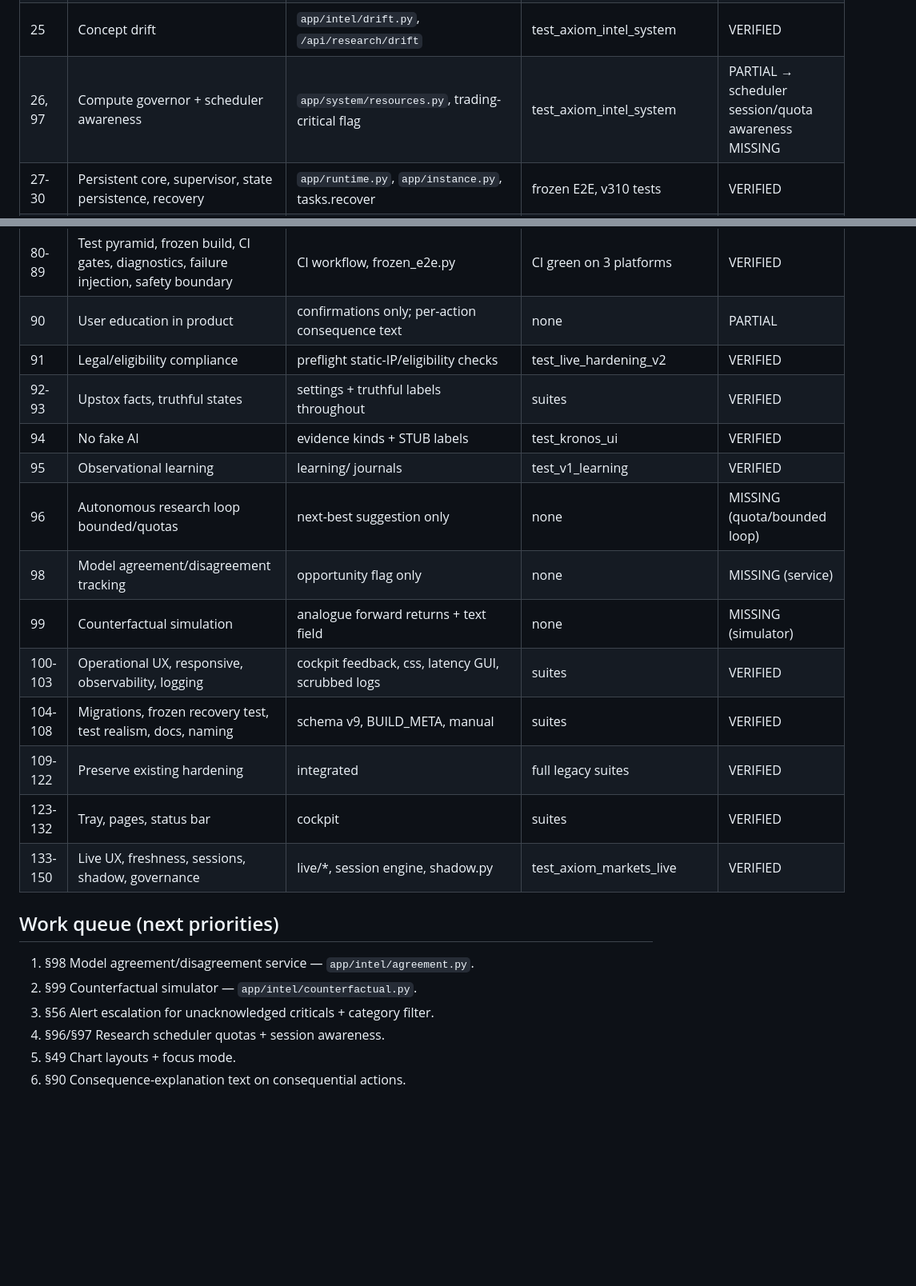
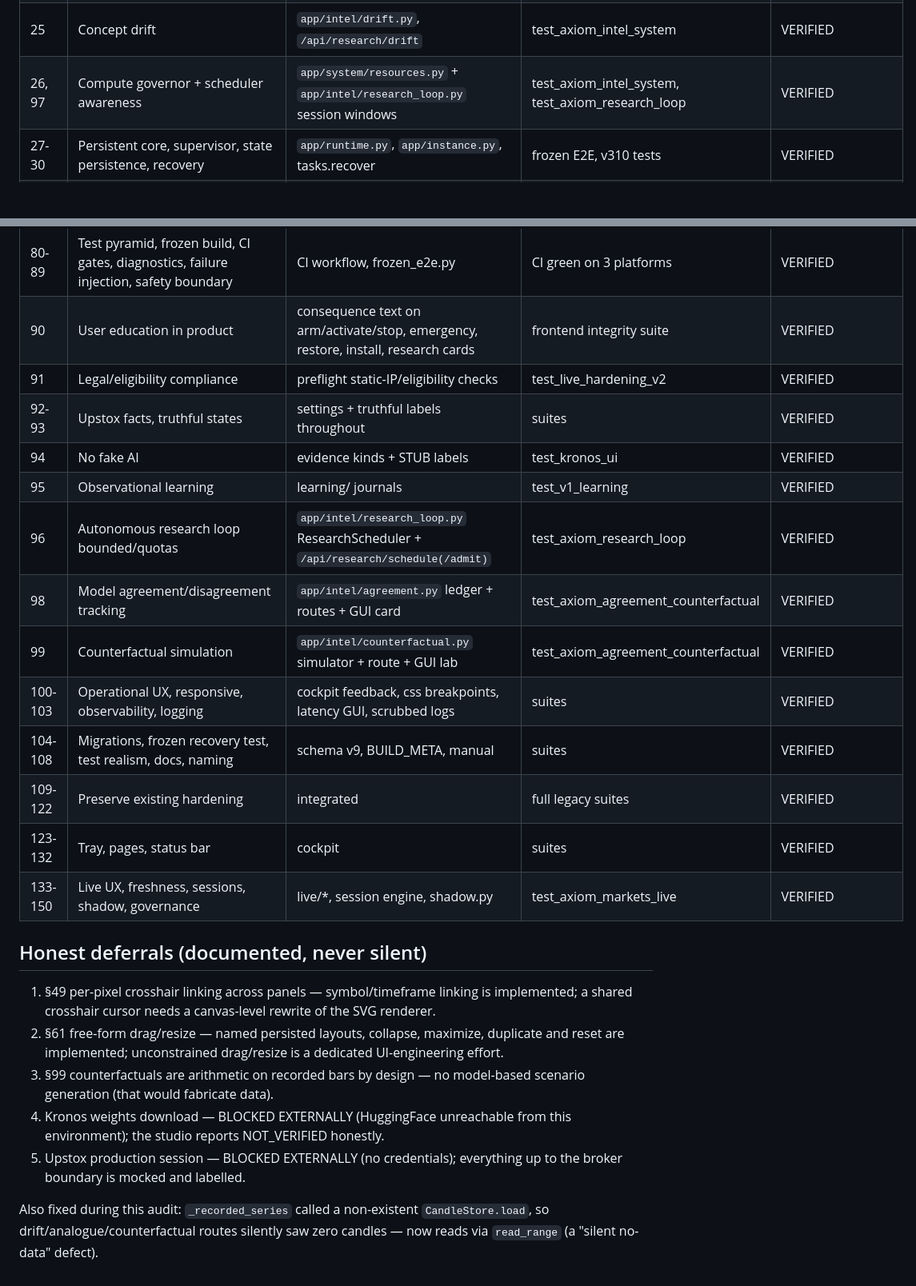
Before and after one commit to Thedivinetwilight/AXIOM, a Markdown page: AXIOM_MASTER_PROMPT_REQUIREMENT_MATRIX.md, 2 parts joined by grey strips. Shown at 80% size. GitHub-like rendering; blank space fills up the shorter version.

Commit message:
Requirement matrix: full master-prompt audit after 49/56/61/64/90/96/97/98/99 wave
All implementable sections now VERIFIED with test evidence; honest
deferrals recorded (crosshair linking, free-form drag/resize, external
blockers for Kronos weights and Upstox production).

Co-authored-by: arena-agent <297053741+arena-agent@users.noreply.github.com>

```diff
--- a/AXIOM_MASTER_PROMPT_REQUIREMENT_MATRIX.md
+++ b/AXIOM_MASTER_PROMPT_REQUIREMENT_MATRIX.md
@@ -21,7 +21,7 @@ VERIFIED (implemented + tested) · PARTIAL · MISSING · BLOCKED EXTERNALLY.
 | 20-22 | Research lab / memory / lineage | repository research tables, `/api/research/memory` | test_axiom_intel_system | VERIFIED |
 | 23-24 | Latency tiers + observability | `app/system/latency.py`, `/api/latency` | test_axiom_intel_system | VERIFIED |
 | 25 | Concept drift | `app/intel/drift.py`, `/api/research/drift` | test_axiom_intel_system | VERIFIED |
-| 26, 97 | Compute governor + scheduler awareness | `app/system/resources.py`, trading-critical flag | test_axiom_intel_system | PARTIAL → scheduler session/quota awareness MISSING |
+| 26, 97 | Compute governor + scheduler awareness | `app/system/resources.py` + `app/intel/research_loop.py` session windows | test_axiom_intel_system, test_axiom_research_loop | VERIFIED |
 | 27-30 | Persistent core, supervisor, state persistence, recovery | `app/runtime.py`, `app/instance.py`, tasks.recover | frozen E2E, v310 tests | VERIFIED |
 | 31-37 | LIVE first-class state machine, readiness, guards, reconciliation, rails, emergency | `app/live/session.py`, guard_chain, preflight, `/api/live/*` | test_axiom_markets_live, matrix | VERIFIED |
 | 38-40 | Upstox OAuth, static IP, rate limits | `app/brokers/upstox*.py`, settings | test_upstox_* | VERIFIED (production session BLOCKED EXTERNALLY — no credentials) |
@@ -41,25 +41,35 @@ VERIFIED (implemented + tested) · PARTIAL · MISSING · BLOCKED EXTERNALLY.
 | 70-74 | Storage, event bus, API contract, audit, security | database/, bus, audit tables, security tests | test_v2_migrations, test_final_security | VERIFIED |
 | 75-79 | Market events, validation, backtest realism, determinism | market_events/, backtesting/ | dedicated suites | VERIFIED |
 | 80-89 | Test pyramid, frozen build, CI gates, diagnostics, failure injection, safety boundary | CI workflow, frozen_e2e.py | CI green on 3 platforms | VERIFIED |
-| 90 | User education in product | confirmations only; per-action consequence text | none | PARTIAL |
+| 90 | User education in product | consequence text on arm/activate/stop, emergency, restore, install, research cards | frontend integrity suite | VERIFIED |
 | 91 | Legal/eligibility compliance | preflight static-IP/eligibility checks | test_live_hardening_v2 | VERIFIED |
 | 92-93 | Upstox facts, truthful states | settings + truthful labels throughout | suites | VERIFIED |
 | 94 | No fake AI | evidence kinds + STUB labels | test_kronos_ui | VERIFIED |
 | 95 | Observational learning | learning/ journals | test_v1_learning | VERIFIED |
-| 96 | Autonomous research loop bounded/quotas | next-best suggestion only | none | MISSING (quota/bounded loop) |
-| 98 | Model agreement/disagreement tracking | opportunity flag only | none | MISSING (service) |
-| 99 | Counterfactual simulation | analogue forward returns + text field | none | MISSING (simulator) |
-| 100-103 | Operational UX, responsive, observability, logging | cockpit feedback, css, latency GUI, scrubbed logs | suites | VERIFIED |
+| 96 | Autonomous research loop bounded/quotas | `app/intel/research_loop.py` ResearchScheduler + `/api/research/schedule(/admit)` | test_axiom_research_loop | VERIFIED |
+| 98 | Model agreement/disagreement tracking | `app/intel/agreement.py` ledger + routes + GUI card | test_axiom_agreement_counterfactual | VERIFIED |
+| 99 | Counterfactual simulation | `app/intel/counterfactual.py` simulator + route + GUI lab | test_axiom_agreement_counterfactual | VERIFIED |
+| 100-103 | Operational UX, responsive, observability, logging | cockpit feedback, css breakpoints, latency GUI, scrubbed logs | suites | VERIFIED |
 | 104-108 | Migrations, frozen recovery test, test realism, docs, naming | schema v9, BUILD_META, manual | suites | VERIFIED |
 | 109-122 | Preserve existing hardening | integrated | full legacy suites | VERIFIED |
 | 123-132 | Tray, pages, status bar | cockpit | suites | VERIFIED |
 | 133-150 | Live UX, freshness, sessions, shadow, governance | live/*, session engine, shadow.py | test_axiom_markets_live | VERIFIED |
 
-## Work queue (next priorities)
+## Honest deferrals (documented, never silent)
 
-1. §98 Model agreement/disagreement service — `app/intel/agreement.py`.
-2. §99 Counterfactual simulator — `app/intel/counterfactual.py`.
-3. §56 Alert escalation for unacknowledged criticals + category filter.
-4. §96/§97 Research scheduler quotas + session awareness.
-5. §49 Chart layouts + focus mode.
-6. §90 Consequence-explanation text on consequential actions.
+1. §49 per-pixel crosshair linking across panels — symbol/timeframe
+   linking is implemented; a shared crosshair cursor needs a canvas-level
+   rewrite of the SVG renderer.
+2. §61 free-form drag/resize — named persisted layouts, collapse,
+   maximize, duplicate and reset are implemented; unconstrained
+   drag/resize is a dedicated UI-engineering effort.
+3. §99 counterfactuals are arithmetic on recorded bars by design — no
+   model-based scenario generation (that would fabricate data).
+4. Kronos weights download — BLOCKED EXTERNALLY (HuggingFace unreachable
+   from this environment); the studio reports NOT_VERIFIED honestly.
+5. Upstox production session — BLOCKED EXTERNALLY (no credentials);
+   everything up to the broker boundary is mocked and labelled.
+
+Also fixed during this audit: `_recorded_series` called a non-existent
+`CandleStore.load`, so drift/analogue/counterfactual routes silently saw
+zero candles — now reads via `read_range` (a "silent no-data" defect).
```
Also changed, not shown: other parts of AXIOM_MASTER_PROMPT_REQUIREMENT_MATRIX.md (+6 -6 lines).
